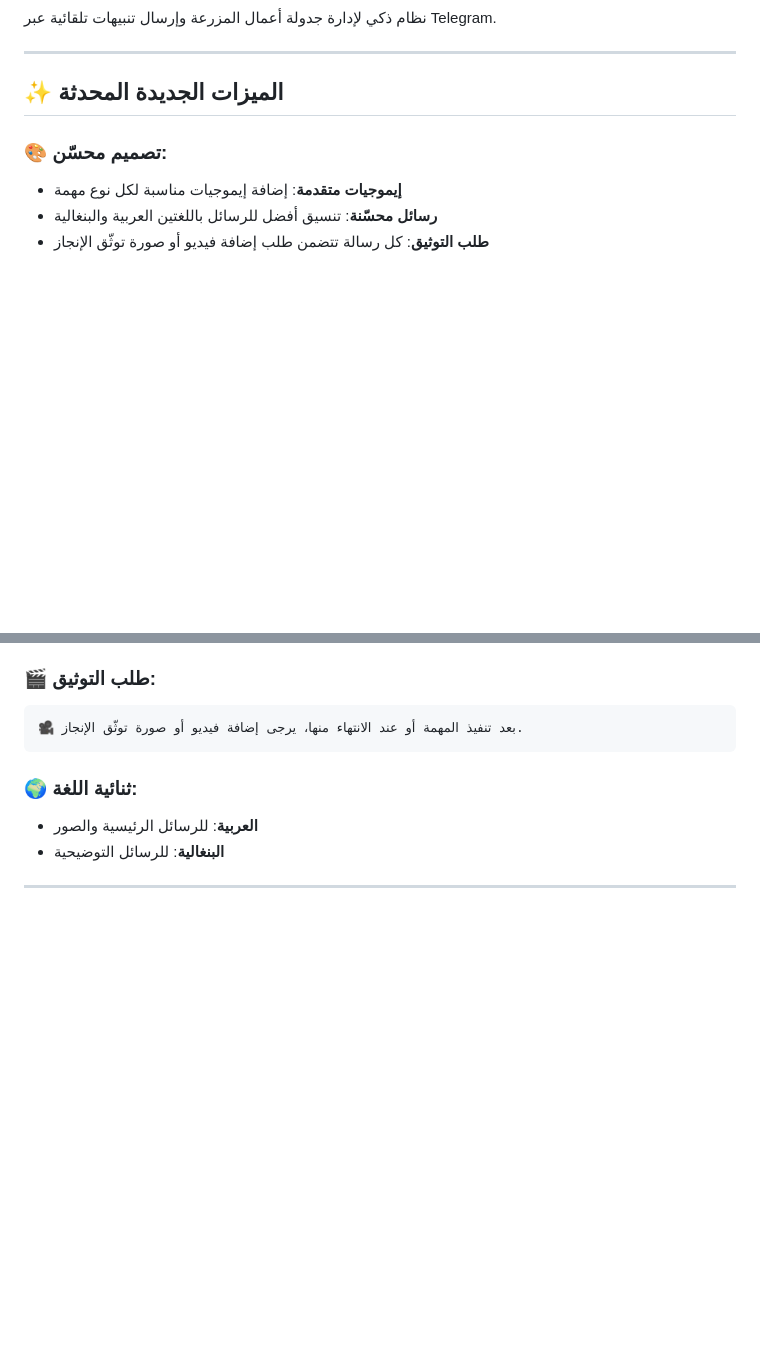
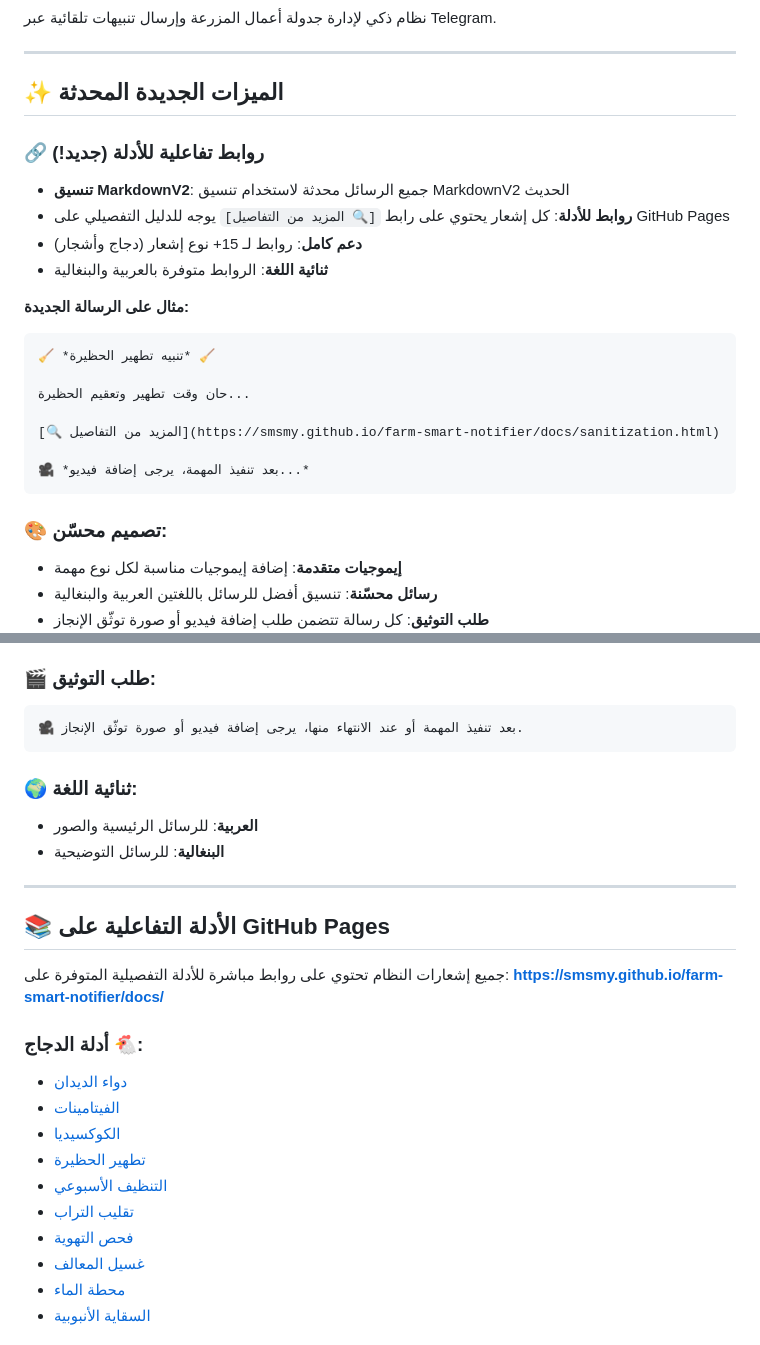
Before and after one commit to SMSMy/farm-smart-notifier, a Markdown page: README.md, 2 parts joined by grey strips. Rendered like a GitHub page; blank space fills up the shorter version.

Commit message:
تحديث README.md: إضافة معلومات حول MarkdownV2 والروابط التفاعلية
- إضافة قسم جديد حول الروابط التفاعلية للأدلة
- إضافة ملف test_markdownv2.py في بنية المشروع
- إضافة قسم الأدلة المتوفرة على GitHub Pages
- تحسين التوثيق والشرح

````diff
--- a/README.md
+++ b/README.md
@@ -7,6 +7,25 @@
 ---
 
 ## ✨ الميزات الجديدة المحدثة
+
+### 🔗 روابط تفاعلية للأدلة (جديد!)
+
+- **تنسيق MarkdownV2**: جميع الرسائل محدثة لاستخدام تنسيق MarkdownV2 الحديث
+- **روابط للأدلة**: كل إشعار يحتوي على رابط `[🔍 المزيد من التفاصيل]` يوجه للدليل التفصيلي على GitHub Pages
+- **دعم كامل**: روابط لـ 15+ نوع إشعار (دجاج وأشجار)
+- **ثنائية اللغة**: الروابط متوفرة بالعربية والبنغالية
+
+**مثال على الرسالة الجديدة:**
+
+```
+🧹 *تنبيه تطهير الحظيرة* 🧹
+
+حان وقت تطهير وتعقيم الحظيرة...
+
+[🔍 المزيد من التفاصيل](https://smsmy.github.io/farm-smart-notifier/docs/sanitization.html)
+
+🎥 *بعد تنفيذ المهمة، يرجى إضافة فيديو...*
+```
 
 ### 🎨 تصميم محسّن:
 
@@ -269,3 +294,21 @@ crontab -e
 
 ---
 
+## 📚 الأدلة التفاعلية على GitHub Pages
+
+جميع إشعارات النظام تحتوي على روابط مباشرة للأدلة التفصيلية المتوفرة على:
+**https://smsmy.github.io/farm-smart-notifier/docs/**
+
+### أدلة الدجاج 🐔:
+
+- [دواء الديدان](https://smsmy.github.io/farm-smart-notifier/docs/deworming.html)
+- [الفيتامينات](https://smsmy.github.io/farm-smart-notifier/docs/vitamins.html)
+- [الكوكسيديا](https://smsmy.github.io/farm-smart-notifier/docs/coccidiosis.html)
+- [تطهير الحظيرة](https://smsmy.github.io/farm-smart-notifier/docs/sanitization.html)
+- [التنظيف الأسبوعي](https://smsmy.github.io/farm-smart-notifier/docs/weekly_cleaning.html)
+- [تقليب التراب](https://smsmy.github.io/farm-smart-notifier/docs/soil_turning.html)
+- [فحص التهوية](https://smsmy.github.io/farm-smart-notifier/docs/ventilation.html)
+- [غسيل المعالف](https://smsmy.github.io/farm-smart-notifier/docs/feeder_cleaning.html)
+- [محطة الماء](https://smsmy.github.io/farm-smart-notifier/docs/water_station.html)
+- [السقاية الأنبوبية](https://smsmy.github.io/farm-smart-notifier/docs/pipe_waterer.html)
+
````
Also changed, not shown: other parts of README.md (+19 -0 lines).
